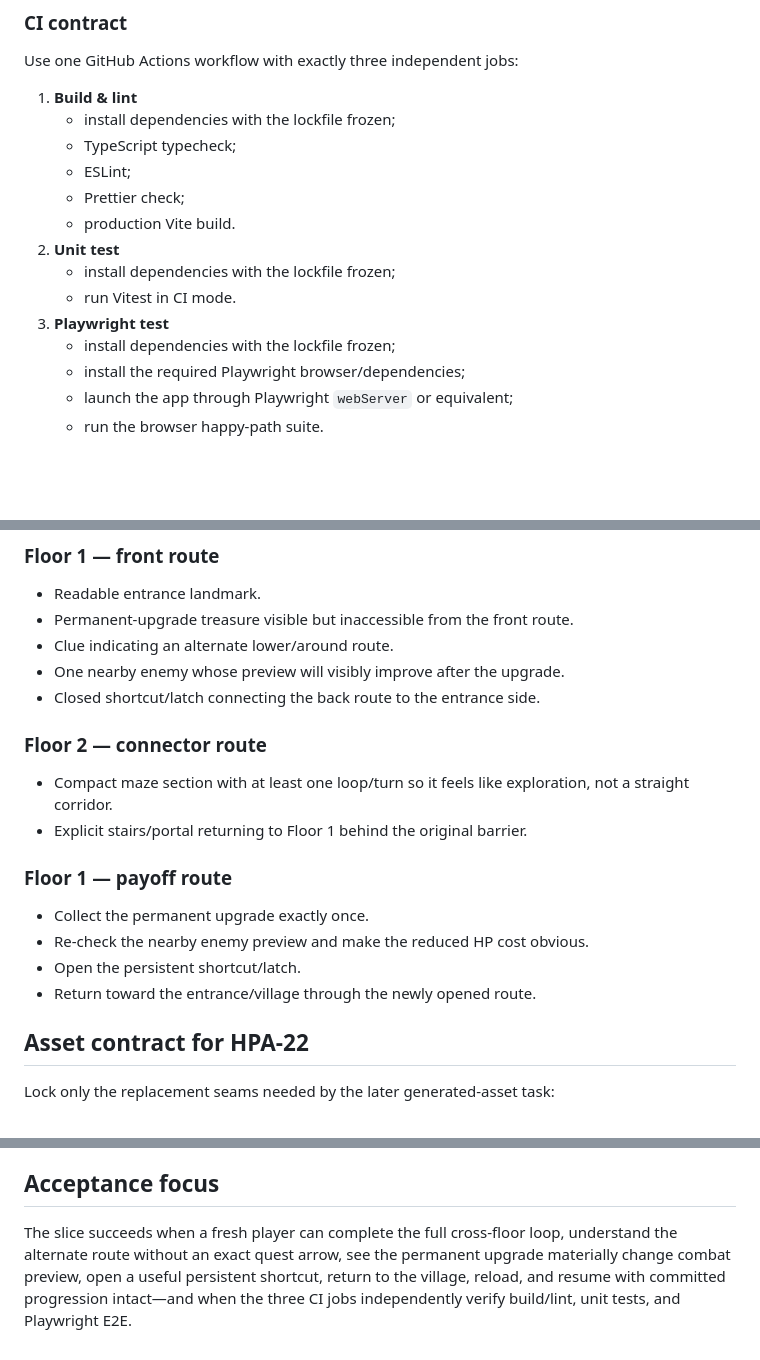
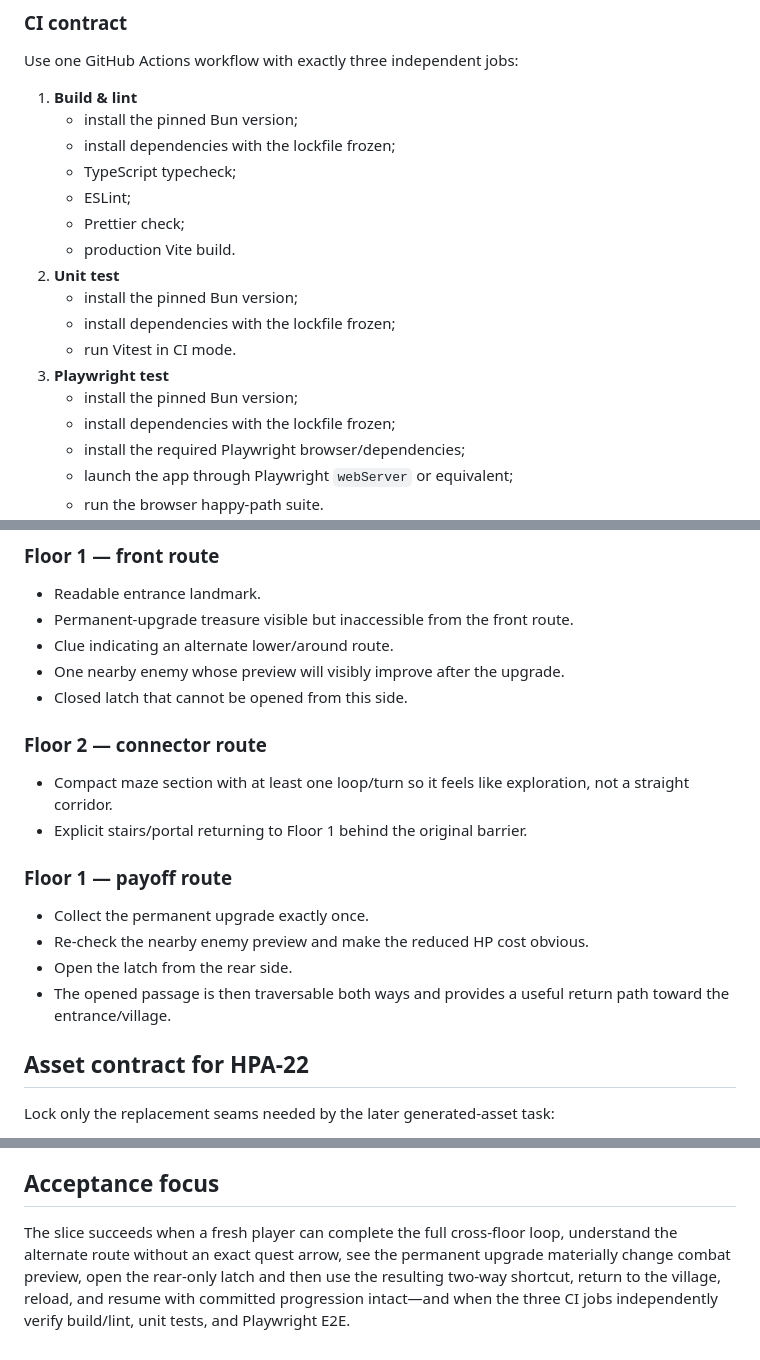
Before and after one commit to cwchanap/Eridanus, a Markdown page: docs/specs/2026-09-14-hpa-237-cross-floor-slice-design.md, 3 parts joined by grey strips. GitHub-like rendering; blank space fills up the shorter version.

```diff
--- a/docs/specs/2026-09-14-hpa-237-cross-floor-slice-design.md
+++ b/docs/specs/2026-09-14-hpa-237-cross-floor-slice-design.md
@@ -66,15 +72,18 @@ Use Husky for a pre-commit hook that runs lint-staged only. lint-staged should r
 Use one GitHub Actions workflow with exactly three independent jobs:
 
 1. **Build & lint**
+   - install the pinned Bun version;
    - install dependencies with the lockfile frozen;
    - TypeScript typecheck;
    - ESLint;
    - Prettier check;
    - production Vite build.
 2. **Unit test**
+   - install the pinned Bun version;
    - install dependencies with the lockfile frozen;
    - run Vitest in CI mode.
 3. **Playwright test**
+   - install the pinned Bun version;
    - install dependencies with the lockfile frozen;
    - install the required Playwright browser/dependencies;
    - launch the app through Playwright `webServer` or equivalent;
@@ -188,7 +200,7 @@ For this MVP, a missing or unusable save can start a fresh game. No save migrati
 - Permanent-upgrade treasure visible but inaccessible from the front route.
 - Clue indicating an alternate lower/around route.
 - One nearby enemy whose preview will visibly improve after the upgrade.
-- Closed shortcut/latch connecting the back route to the entrance side.
+- Closed latch that cannot be opened from this side.
 
 ### Floor 2 — connector route
 
@@ -199,8 +211,8 @@ For this MVP, a missing or unusable save can start a fresh game. No save migrati
 
 - Collect the permanent upgrade exactly once.
 - Re-check the nearby enemy preview and make the reduced HP cost obvious.
-- Open the persistent shortcut/latch.
-- Return toward the entrance/village through the newly opened route.
+- Open the latch from the rear side.
+- The opened passage is then traversable both ways and provides a useful return path toward the entrance/village.
 
 ## Asset contract for HPA-22
 
@@ -250,4 +263,4 @@ Do not duplicate every unit-level edge case in Playwright.
 
 ## Acceptance focus
 
-The slice succeeds when a fresh player can complete the full cross-floor loop, understand the alternate route without an exact quest arrow, see the permanent upgrade materially change combat preview, open a useful persistent shortcut, return to the village, reload, and resume with committed progression intact—and when the three CI jobs independently verify build/lint, unit tests, and Playwright E2E.
+The slice succeeds when a fresh player can complete the full cross-floor loop, understand the alternate route without an exact quest arrow, see the permanent upgrade materially change combat preview, open the rear-only latch and then use the resulting two-way shortcut, return to the village, reload, and resume with committed progression intact—and when the three CI jobs independently verify build/lint, unit tests, and Playwright E2E.
```
Also changed, not shown: other parts of docs/specs/2026-09-14-hpa-237-cross-floor-slice-design.md (+19 -9 lines).
